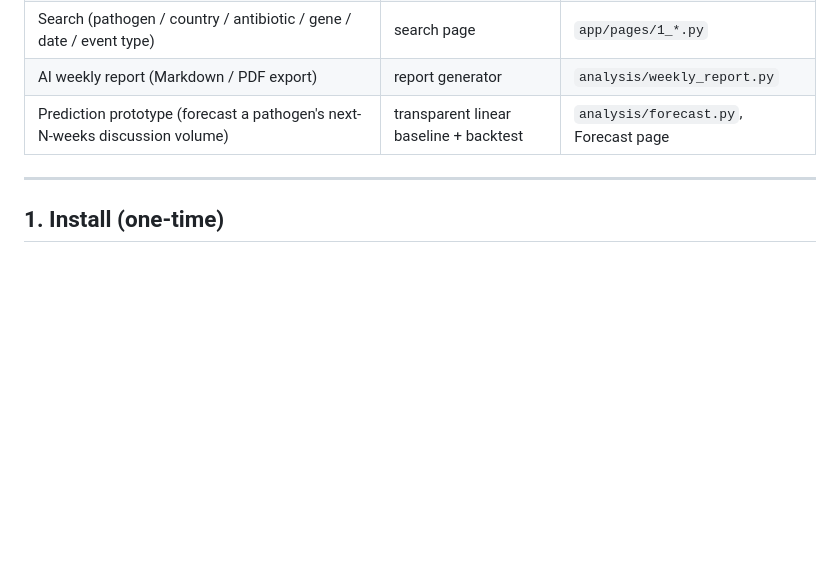
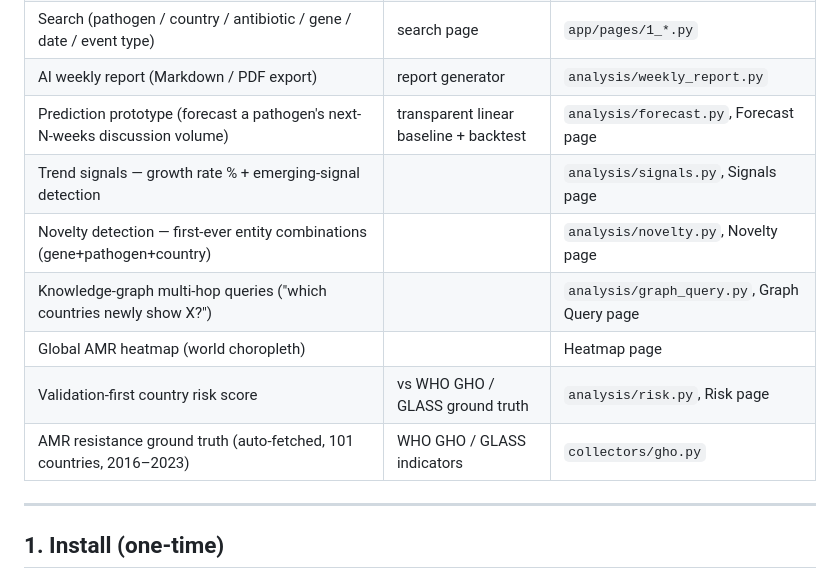
Before and after one commit to Rogerking928/id-intel-platform, a Markdown page: README.md, the part around the change. GitHub-like rendering; blank space fills up the shorter version.

Commit message:
Update README with full analytics/intelligence capability list

```diff
--- a/README.md
+++ b/README.md
@@ -26,6 +26,12 @@ support downstream research and publication (Paper 1: an LLM AMR-extraction benc
 | Search (pathogen / country / antibiotic / gene / date / event type) | search page | `app/pages/1_*.py` |
 | AI weekly report (Markdown / PDF export) | report generator | `analysis/weekly_report.py` |
 | Prediction prototype (forecast a pathogen's next-N-weeks discussion volume) | transparent linear baseline + backtest | `analysis/forecast.py`, Forecast page |
+| Trend signals — growth rate % + emerging-signal detection | | `analysis/signals.py`, Signals page |
+| Novelty detection — first-ever entity combinations (gene+pathogen+country) | | `analysis/novelty.py`, Novelty page |
+| Knowledge-graph multi-hop queries ("which countries newly show X?") | | `analysis/graph_query.py`, Graph Query page |
+| Global AMR heatmap (world choropleth) | | Heatmap page |
+| Validation-first country risk score | vs WHO GHO / GLASS ground truth | `analysis/risk.py`, Risk page |
+| AMR resistance ground truth (auto-fetched, 101 countries, 2016–2023) | WHO GHO / GLASS indicators | `collectors/gho.py` |
 
 ---
 
```
